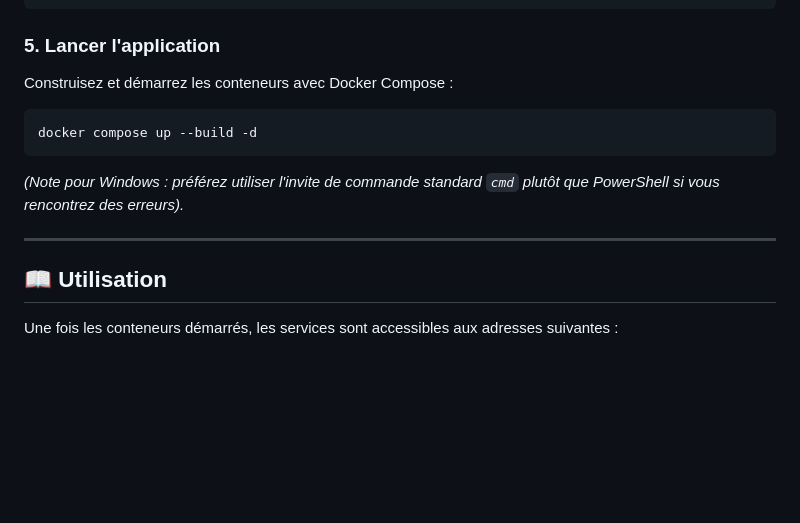
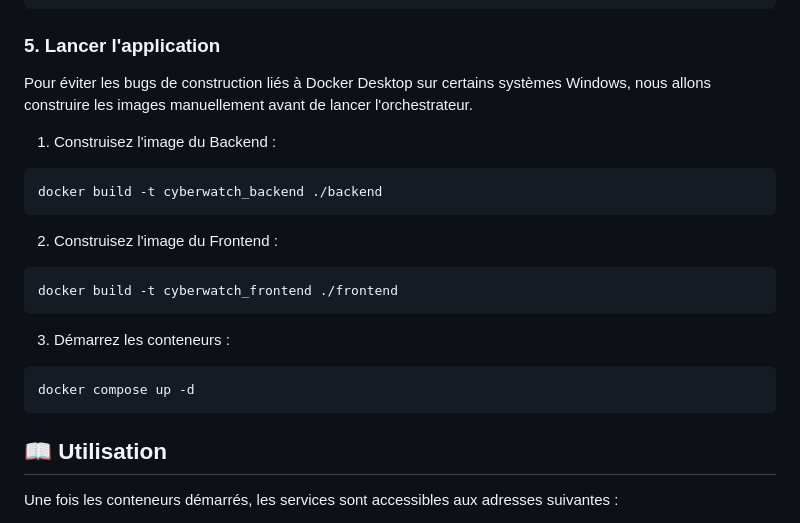
Before and after one commit to VincentChaye/Bot_Veille, a Markdown page: README.md, the part around the change. Rendered like a GitHub page; blank space fills up the shorter version.

Commit message:
Fonctionnel Version 0.1.3 - Modification readme

````diff
--- a/README.md
+++ b/README.md
@@ -75,14 +75,22 @@ const CONFIG = {
 ```
 
 ### 5. Lancer l'application
-Construisez et démarrez les conteneurs avec Docker Compose :
+Pour éviter les bugs de construction liés à Docker Desktop sur certains systèmes Windows, nous allons construire les images manuellement avant de lancer l'orchestrateur.
 
+1. Construisez l'image du Backend :
 ```bash
-docker compose up --build -d
+docker build -t cyberwatch_backend ./backend
 ```
-*(Note pour Windows : préférez utiliser l'invite de commande standard `cmd` plutôt que PowerShell si vous rencontrez des erreurs).*
 
----
+2. Construisez l'image du Frontend :
+```bash
+docker build -t cyberwatch_frontend ./frontend
+```
+
+3. Démarrez les conteneurs :
+```bash
+docker compose up -d
+```
 
 ## 📖 Utilisation
 
````
